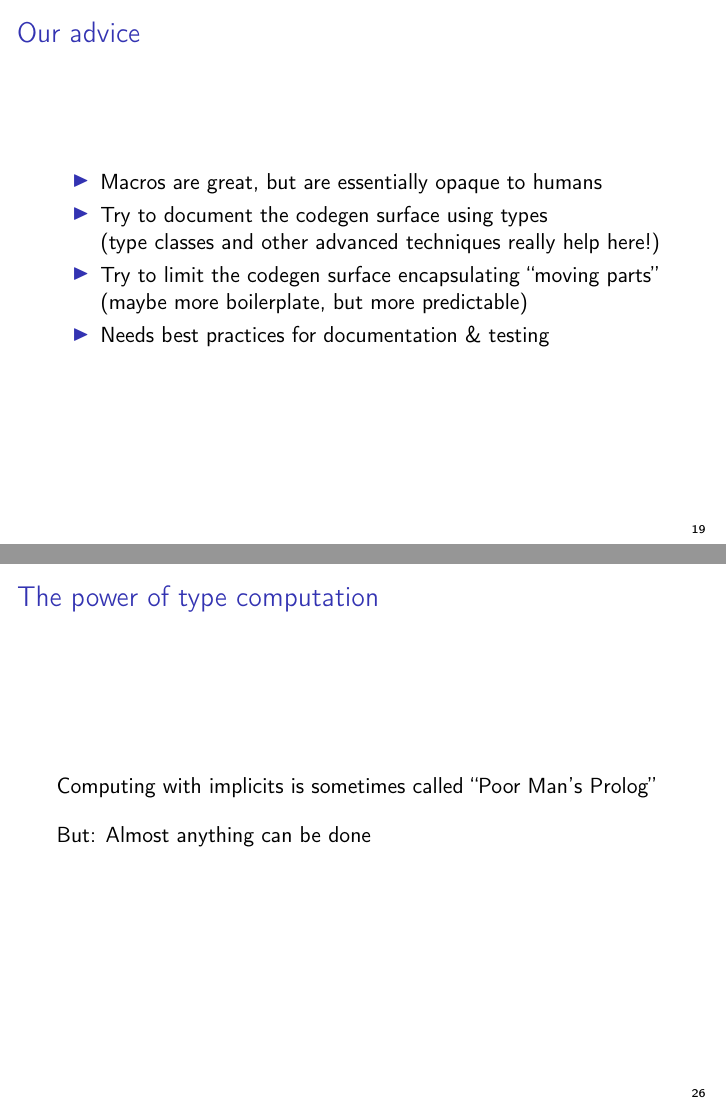
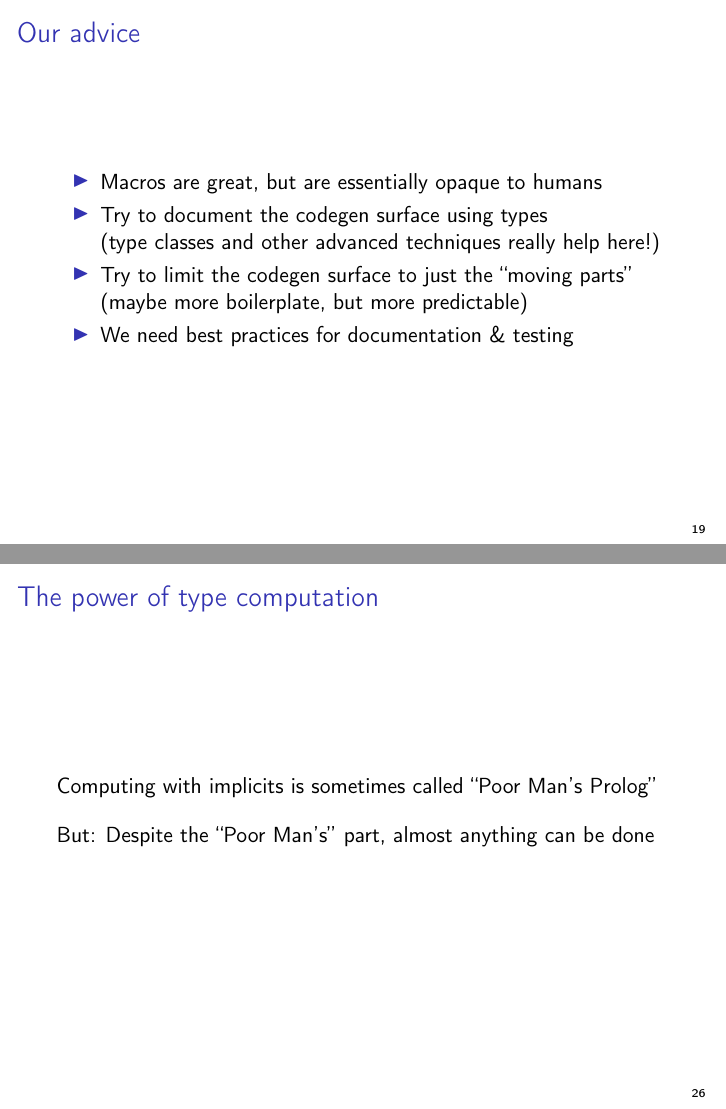
Before and after one commit to larsrh/nescala2014, LaTeX slides (2014-03-01-MacrosVsTypes.tex): pages 23 and 31 of 58, joined at a grey line. Compiled offline with pdfLaTeX.

Commit message:
minor corrections on the plane to JFK

```diff
--- a/2014-03-01-MacrosVsTypes.tex
+++ b/2014-03-01-MacrosVsTypes.tex
@@ -238,9 +238,9 @@ implicit def derive[C[_] : \text{\color{blue}{TypeClass}}, T]: C[T] =
     \item Macros are great, but are essentially opaque to humans
     \item Try to document the codegen surface using types\\
       (type classes and other advanced techniques really help here!)
-    \item Try to limit the codegen surface encapsulating ``moving parts''\\
+    \item Try to limit the codegen surface to just the ``moving parts''\\
       (maybe more boilerplate, but more predictable)
-    \item Needs best practices for documentation \& testing
+    \item We need best practices for documentation \& testing
   \end{itemize}
 \end{frame}
 
@@ -305,9 +305,7 @@ val rows = List(
   Computing with implicits is sometimes called ``Poor Man's Prolog''
   \vspace{1em}
 
-  But: Almost anything can be done
-
-  % TODO Not sure whether I follow
+  But: Despite the ``Poor Man's'' part, almost anything can be done
 \end{frame}
 
 % <https://secure.flickr.com/photos/mszeto/3261725397/>
```
Also changed, not shown: 2014-03-01-MacrosVsTypes.tex (8 more changed lines).
